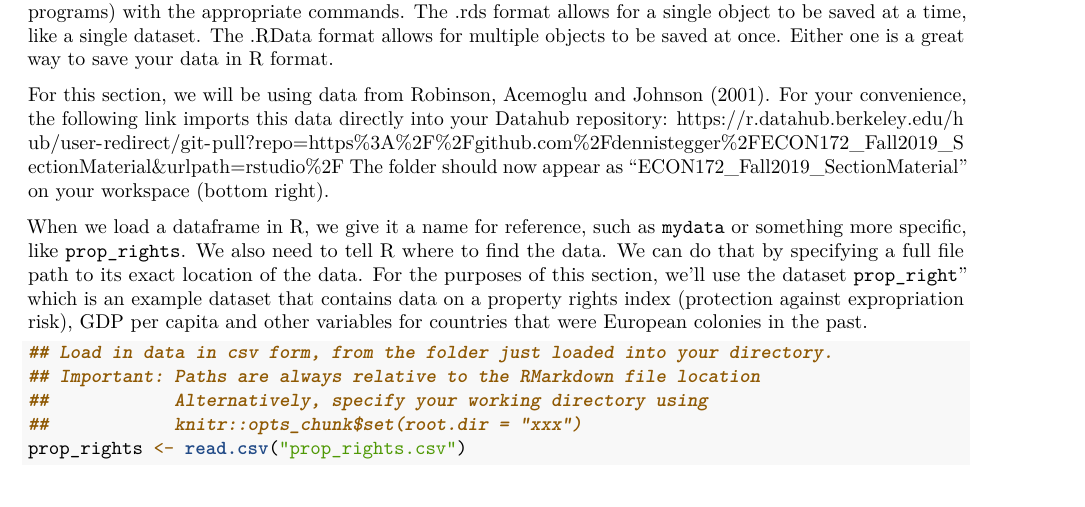
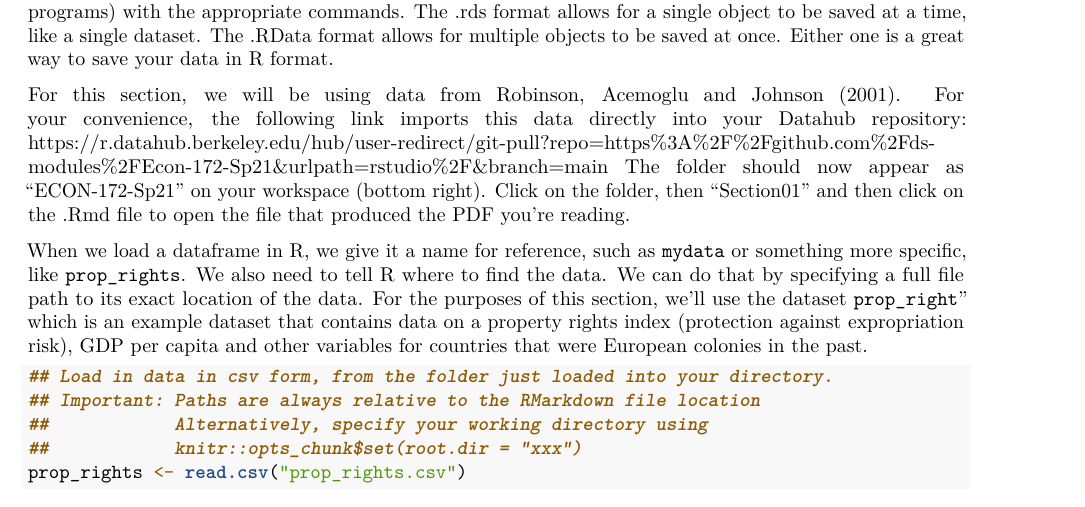
Before and after one commit to ds-modules/Econ-172-Sp21, an R Markdown document (Section01/Section01_RDemonstration.Rmd): part of page 3 of 10, cut so that both start at the same text. Rendered offline with R 4.5, knitr and Pandoc, then LaTeX, with nearby package versions.

Commit message:
Add files for Section 1

```diff
--- a/Section01/Section01_RDemonstration.Rmd
+++ b/Section01/Section01_RDemonstration.Rmd
@@ -102,7 +102,7 @@ The first step in using R for statistical analysis is to store data in what R ca
 R can load data from many types of files, including .csv and .txt. R has its own type of data file, with a .rds or .Rdata extension, and can also load data from Stata, SPSS, and SAS (other statistics computing programs) with the appropriate commands. The .rds format allows for a single object to be saved at a time, like a single dataset. The .RData format allows for multiple objects to be saved at once. Either one is a great way to save your data in R format.
 
 For this section, we will be using data from Robinson, Acemoglu and Johnson (2001). For your convenience, the following link imports this data directly into your Datahub repository:
-[https://r.datahub.berkeley.edu/hub/user-redirect/git-pull?repo=https%3A%2F%2Fgithub.com%2Fdennistegger%2FECON172_Fall2019_SectionMaterial&urlpath=rstudio%2F](https://r.datahub.berkeley.edu/hub/user-redirect/git-pull?repo=https%3A%2F%2Fgithub.com%2Fdennistegger%2FECON172_Fall2019_SectionMaterial&urlpath=rstudio%2F) The folder should now appear as "ECON172_Fall2019_SectionMaterial" on your workspace (bottom right).
+[https://r.datahub.berkeley.edu/hub/user-redirect/git-pull?repo=https%3A%2F%2Fgithub.com%2Fds-modules%2FEcon-172-Sp21&urlpath=rstudio%2F&branch=main](Datahub) The folder should now appear as "ECON-172-Sp21" on your workspace (bottom right). Click on the folder, then "Section01" and then click on the .Rmd file to open the file that produced the PDF you're reading.
 
 When we load a dataframe in R, we give it a name for reference, such as `mydata` or something more specific, like `prop_rights`. We also need to tell R where to find the data. We can do that by specifying a full file path to its exact location of the data. For the purposes of this section, we’ll use the dataset `prop_right`" which is an example dataset that contains data on a property rights index (protection against expropriation risk), GDP per capita and other variables for countries that were European colonies in the past.
 
```
Also changed, not shown: Section01/Plot1.jpg (added), Section01/Plot1.png (added), Section01/RCheatSheet.pdf (added), Section01/R_dataframe.png (added), Section01/R_script.png (added), Section01/reg1_results.png (added), 1 other file.
